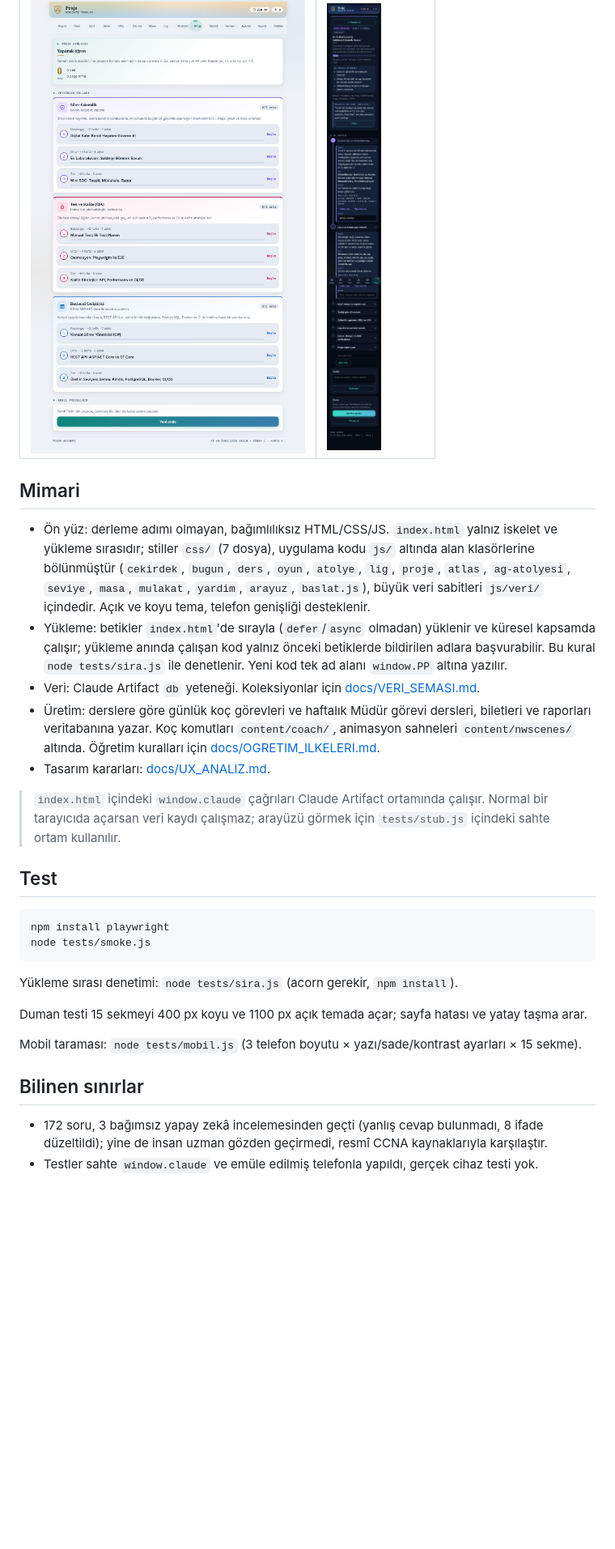
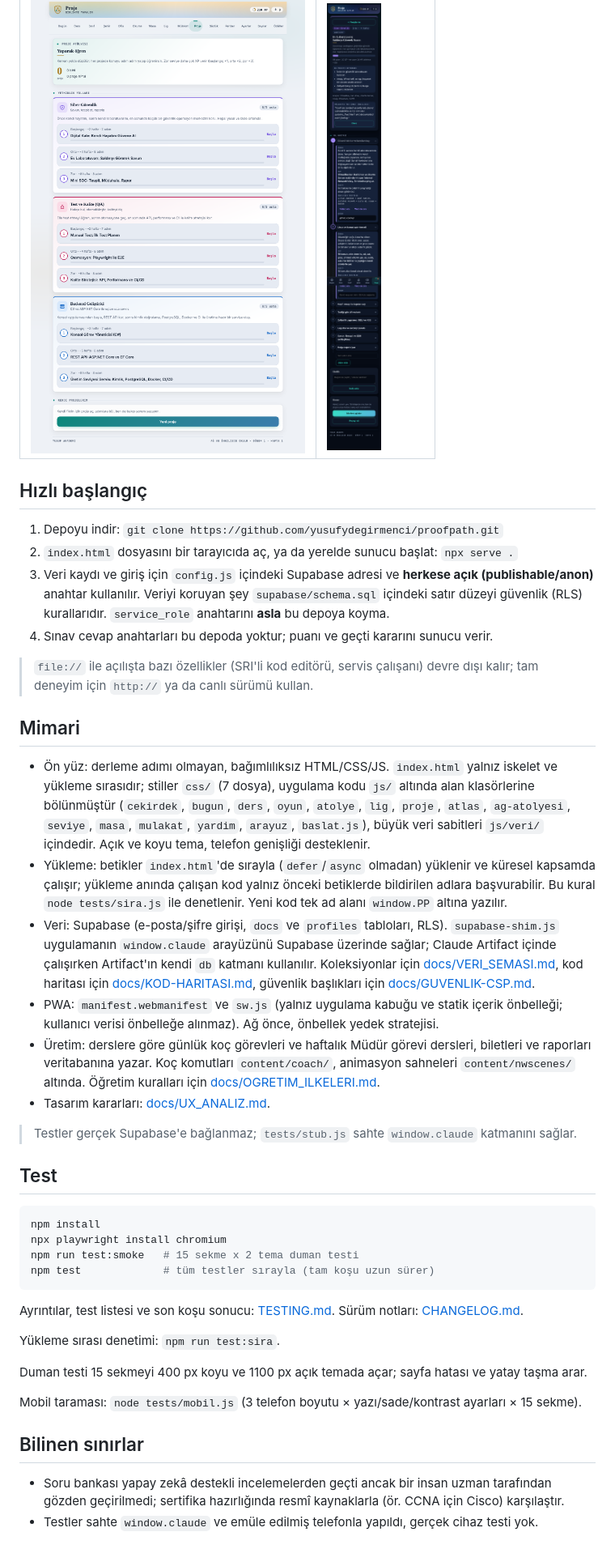
Before and after one commit to yusufydegirmenci/proofpath, a Markdown page: README.md, the part around one of its changes. Shown at 81% size. Drawn GitHub-style; blank space fills up the shorter version.

Commit message:
docs: refresh README (current facts, badges, structure) (#3)
Co-authored-by: Claude Sonnet 5.5 <noreply@anthropic.com>

````diff
--- a/README.md
+++ b/README.md
@@ -21,24 +33,38 @@ Sekiz derslik, oyunlaştırılmış kişisel öğrenme uygulaması: **CCNA, Netw
 |---|---|
 | ![](docs/ekran/yetkinlik-yollari.png) | ![](docs/ekran/proje-yol-haritasi.png) |
 
+## Hızlı başlangıç
+
+1. Depoyu indir: `git clone https://github.com/yusufydegirmenci/proofpath.git`
+2. `index.html` dosyasını bir tarayıcıda aç, ya da yerelde sunucu başlat: `npx serve .`
+3. Veri kaydı ve giriş için `config.js` içindeki Supabase adresi ve **herkese açık (publishable/anon)** anahtar kullanılır. Veriyi koruyan şey `supabase/schema.sql` içindeki satır düzeyi güvenlik (RLS) kurallarıdır. `service_role` anahtarını **asla** bu depoya koyma.
+4. Sınav cevap anahtarları bu depoda yoktur; puanı ve geçti kararını sunucu verir.
+
+> `file://` ile açılışta bazı özellikler (SRI'li kod editörü, servis çalışanı) devre dışı kalır; tam deneyim için `http://` ya da canlı sürümü kullan.
+
 ## Mimari
 
 - Ön yüz: derleme adımı olmayan, bağımlılıksız HTML/CSS/JS. `index.html` yalnız iskelet ve yükleme sırasıdır; stiller `css/` (7 dosya), uygulama kodu `js/` altında alan klasörlerine bölünmüştür (`cekirdek`, `bugun`, `ders`, `oyun`, `atolye`, `lig`, `proje`, `atlas`, `ag-atolyesi`, `seviye`, `masa`, `mulakat`, `yardim`, `arayuz`, `baslat.js`), büyük veri sabitleri `js/veri/` içindedir. Açık ve koyu tema, telefon genişliği desteklenir.
 - Yükleme: betikler `index.html`'de sırayla (`defer`/`async` olmadan) yüklenir ve küresel kapsamda çalışır; yükleme anında çalışan kod yalnız önceki betiklerde bildirilen adlara başvurabilir. Bu kural `node tests/sira.js` ile denetlenir. Yeni kod tek ad alanı `window.PP` altına yazılır.
-- Veri: Claude Artifact `db` yeteneği. Koleksiyonlar için [docs/VERI_SEMASI.md](docs/VERI_SEMASI.md).
+- Veri: Supabase (e-posta/şifre girişi, `docs` ve `profiles` tabloları, RLS). `supabase-shim.js` uygulamanın `window.claude` arayüzünü Supabase üzerinde sağlar; Claude Artifact içinde çalışırken Artifact'ın kendi `db` katmanı kullanılır. Koleksiyonlar için [docs/VERI_SEMASI.md](docs/VERI_SEMASI.md), kod haritası için [docs/KOD-HARITASI.md](docs/KOD-HARITASI.md), güvenlik başlıkları için [docs/GUVENLIK-CSP.md](docs/GUVENLIK-CSP.md).
+- PWA: `manifest.webmanifest` ve `sw.js` (yalnız uygulama kabuğu ve statik içerik önbelleği; kullanıcı verisi önbelleğe alınmaz). Ağ önce, önbellek yedek stratejisi.
 - Üretim: derslere göre günlük koç görevleri ve haftalık Müdür görevi dersleri, biletleri ve raporları veritabanına yazar. Koç komutları `content/coach/`, animasyon sahneleri `content/nwscenes/` altında. Öğretim kuralları için [docs/OGRETIM_ILKELERI.md](docs/OGRETIM_ILKELERI.md).
 - Tasarım kararları: [docs/UX_ANALIZ.md](docs/UX_ANALIZ.md).
 
-> `index.html` içindeki `window.claude` çağrıları Claude Artifact ortamında çalışır. Normal bir tarayıcıda açarsan veri kaydı çalışmaz; arayüzü görmek için `tests/stub.js` içindeki sahte ortam kullanılır.
+> Testler gerçek Supabase'e bağlanmaz; `tests/stub.js` sahte `window.claude` katmanını sağlar.
 
 ## Test
 
 ```bash
-npm install playwright
-node tests/smoke.js
+npm install
+npx playwright install chromium
+npm run test:smoke   # 15 sekme x 2 tema duman testi
+npm test             # tüm testler sırayla (tam koşu uzun sürer)
 ```
 
-Yükleme sırası denetimi: `node tests/sira.js` (acorn gerekir, `npm install`).
+Ayrıntılar, test listesi ve son koşu sonucu: [TESTING.md](TESTING.md). Sürüm notları: [CHANGELOG.md](CHANGELOG.md).
+
+Yükleme sırası denetimi: `npm run test:sira`.
 
 Duman testi 15 sekmeyi 400 px koyu ve 1100 px açık temada açar; sayfa hatası ve yatay taşma arar.
 
@@ -46,6 +72,6 @@ Mobil taraması: `node tests/mobil.js` (3 telefon boyutu × yazı/sade/kontrast
 
 ## Bilinen sınırlar
 
-- 172 soru, 3 bağımsız yapay zekâ incelemesinden geçti (yanlış cevap bulunmadı, 8 ifade düzeltildi); yine de insan uzman gözden geçirmedi, resmî CCNA kaynaklarıyla karşılaştır.
+- Soru bankası yapay zekâ destekli incelemelerden geçti ancak bir insan uzman tarafından gözden geçirilmedi; sertifika hazırlığında resmî kaynaklarla (ör. CCNA için Cisco) karşılaştır.
 - Testler sahte `window.claude` ve emüle edilmiş telefonla yapıldı, gerçek cihaz testi yok.
 
````
Also changed, not shown: other parts of README.md (+23 -8 lines).
